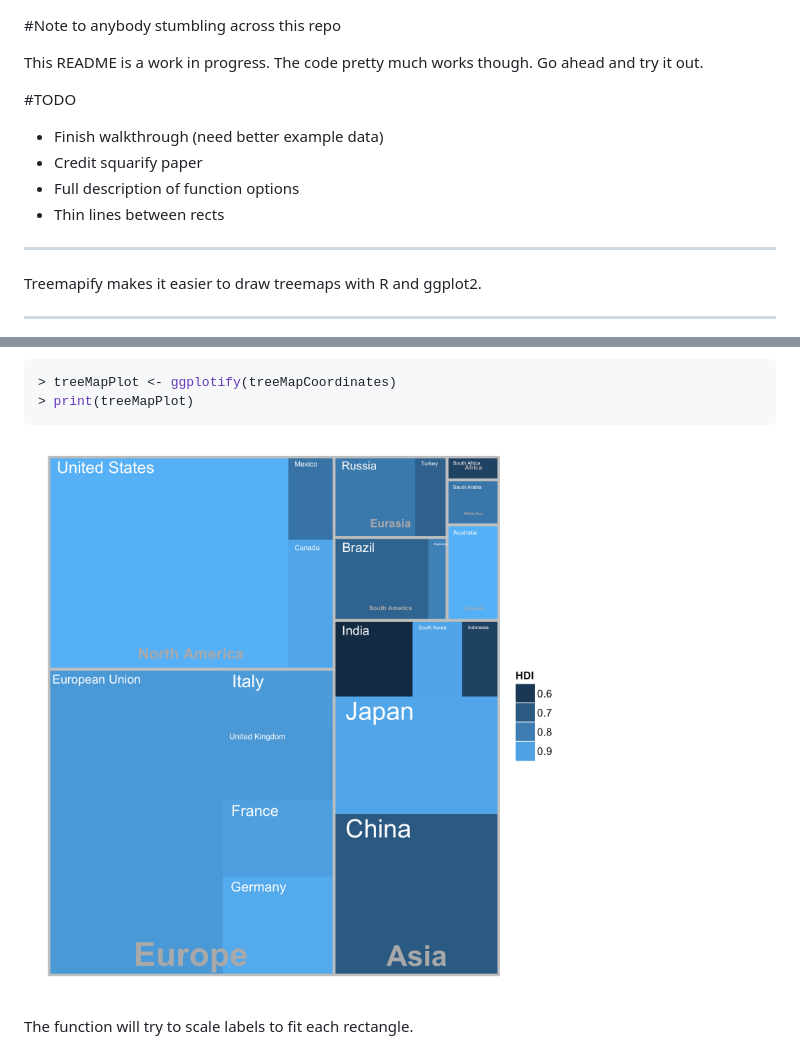
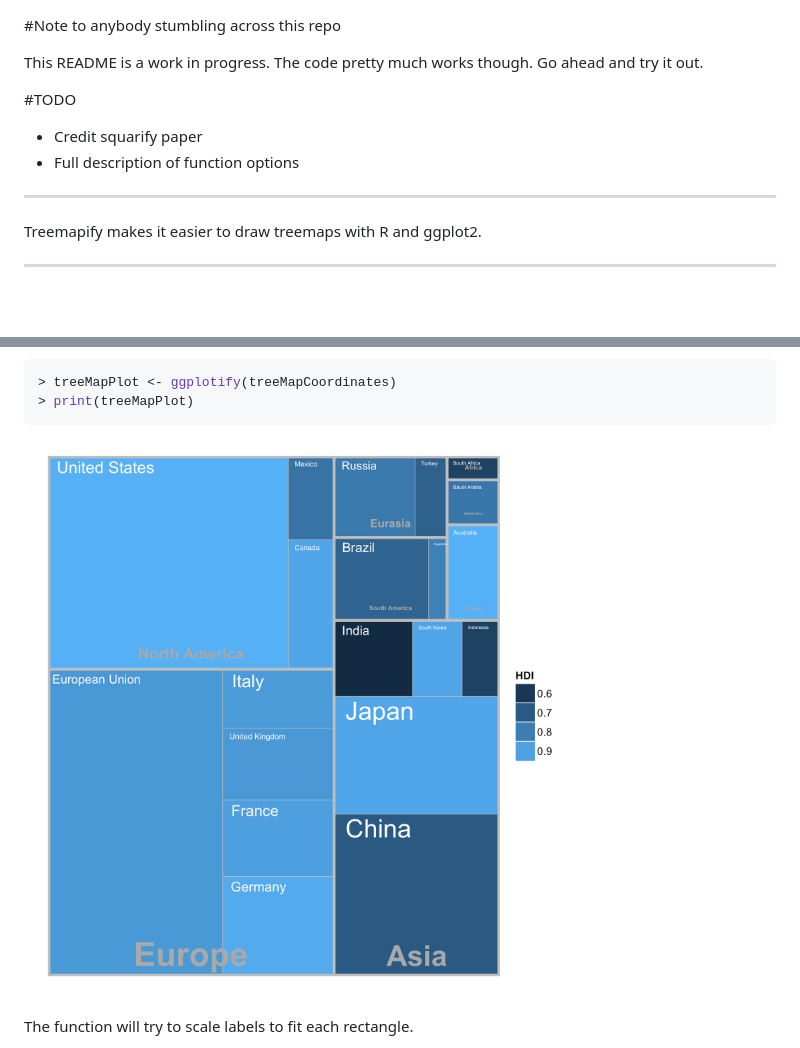
Before and after one commit to wilkox/treemapify, a Markdown page: README.md, 2 parts joined by grey strips. GitHub-like rendering; pictures changed too: examples/G20.png; blank space fills up the shorter version.

Commit message:
Add thin lines around rects

```diff
--- a/README.md
+++ b/README.md
@@ -3,10 +3,8 @@
 This README is a work in progress. The code pretty much works though. Go ahead and try it out.
 
 #TODO
-- Finish walkthrough (need better example data)
 - Credit squarify paper
 - Full description of function options
-- Thin lines between rects
 
 ---
 
```
Also changed, not shown: 1 other file.
